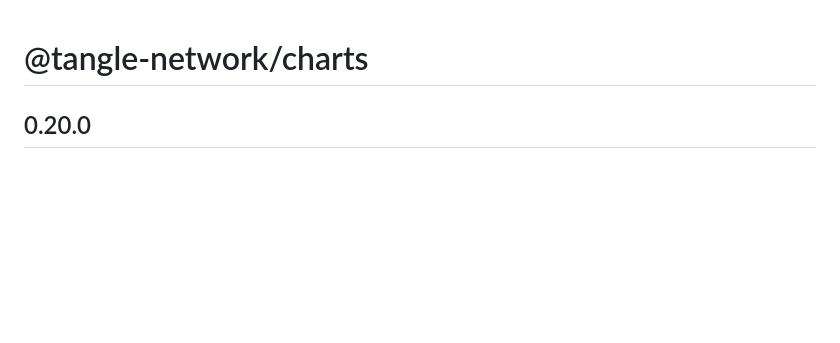
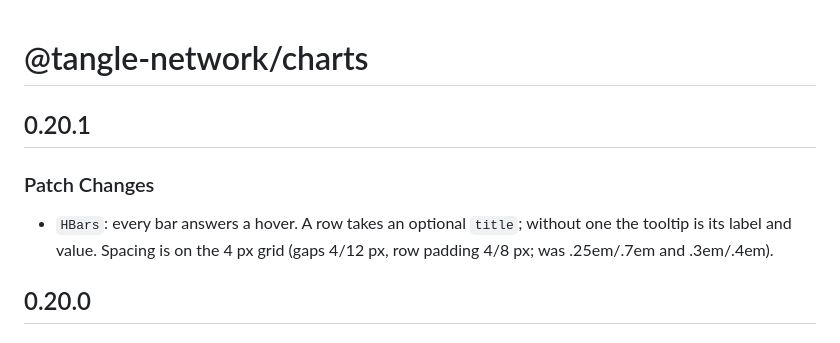
Before and after one commit to tangle-network/charts, a Markdown page: CHANGELOG.md, the part around the change. Rendered like a GitHub page; blank space fills up the shorter version.

Commit message:
docs: 0.20.1 changelog

```diff
--- a/CHANGELOG.md
+++ b/CHANGELOG.md
@@ -1,4 +1,10 @@
 # @tangle-network/charts
+
+## 0.20.1
+
+### Patch Changes
+
+- `HBars`: every bar answers a hover. A row takes an optional `title`; without one the tooltip is its label and value. Spacing is on the 4 px grid (gaps 4/12 px, row padding 4/8 px; was .25em/.7em and .3em/.4em).
 
 ## 0.20.0
 
```
